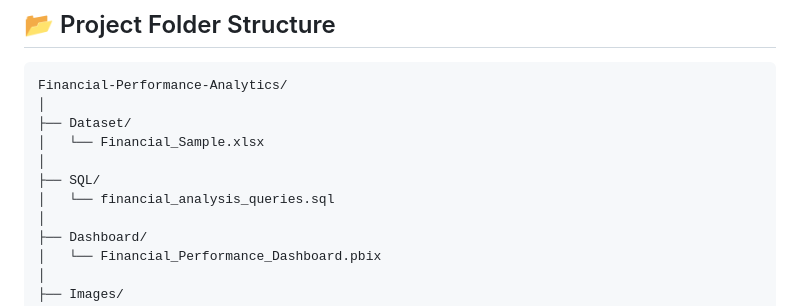
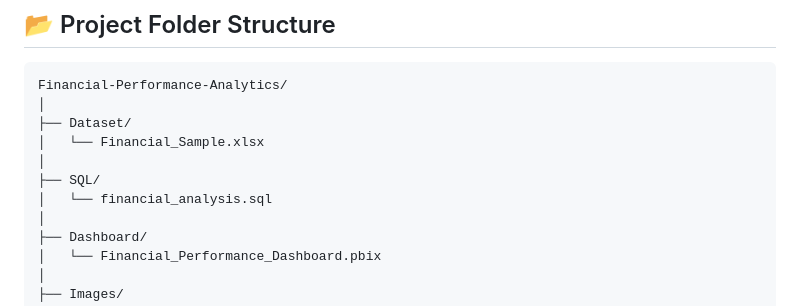
Before and after one commit to Bhagyashreekatale1/Data-Analyst, a Markdown page: Financial Performance & Profitability Analytics/README.md, the part around the change. GitHub-like rendering.

Commit message:
Rename financial_analysis_queries.sql to financial_analysis.sql

```diff
--- a/Financial Performance & Profitability Analytics/README.md
+++ b/Financial Performance & Profitability Analytics/README.md
@@ -189,7 +189,7 @@ Financial-Performance-Analytics/
 │   └── Financial_Sample.xlsx
 │
 ├── SQL/
-│   └── financial_analysis_queries.sql
+│   └── financial_analysis.sql
 │
 ├── Dashboard/
 │   └── Financial_Performance_Dashboard.pbix
```
